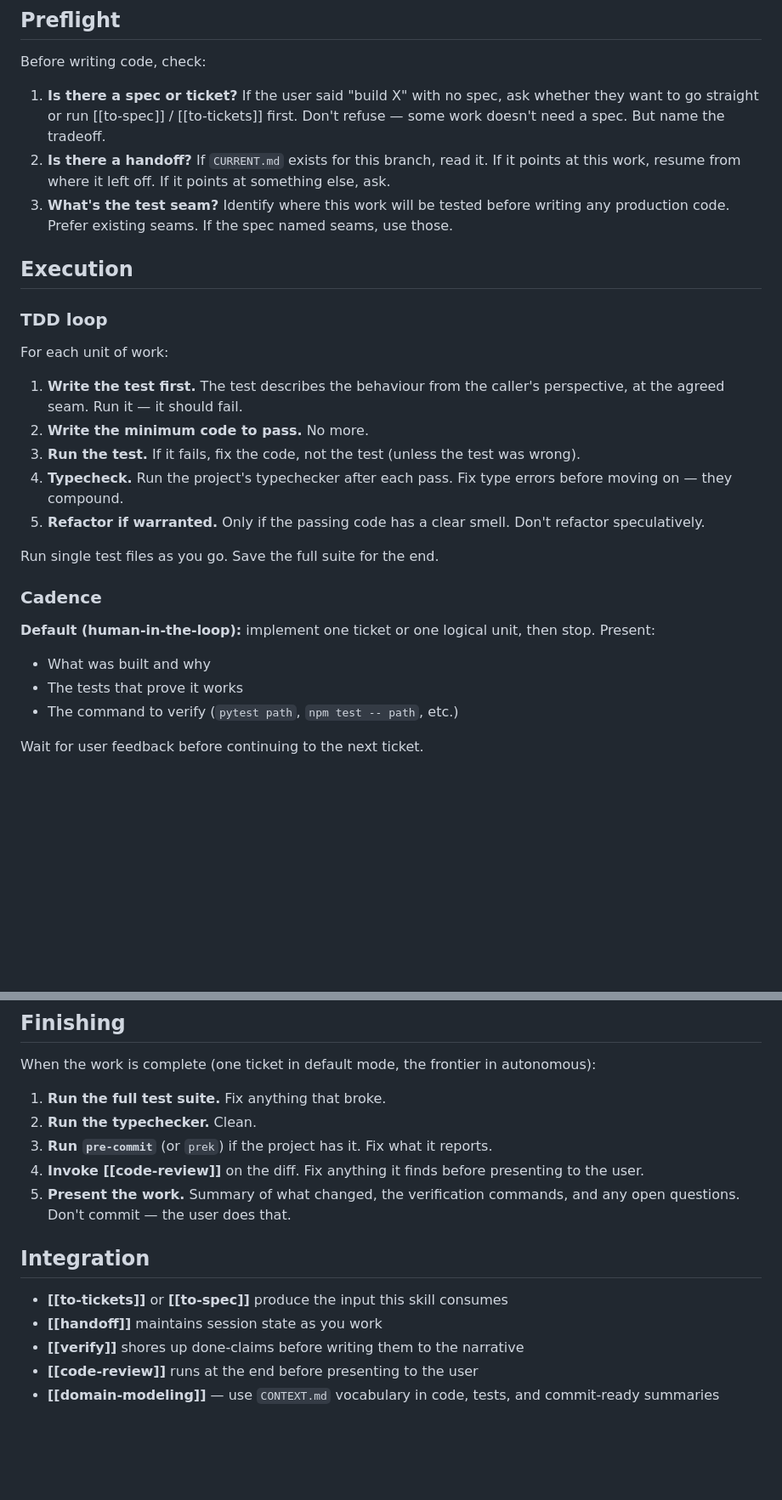
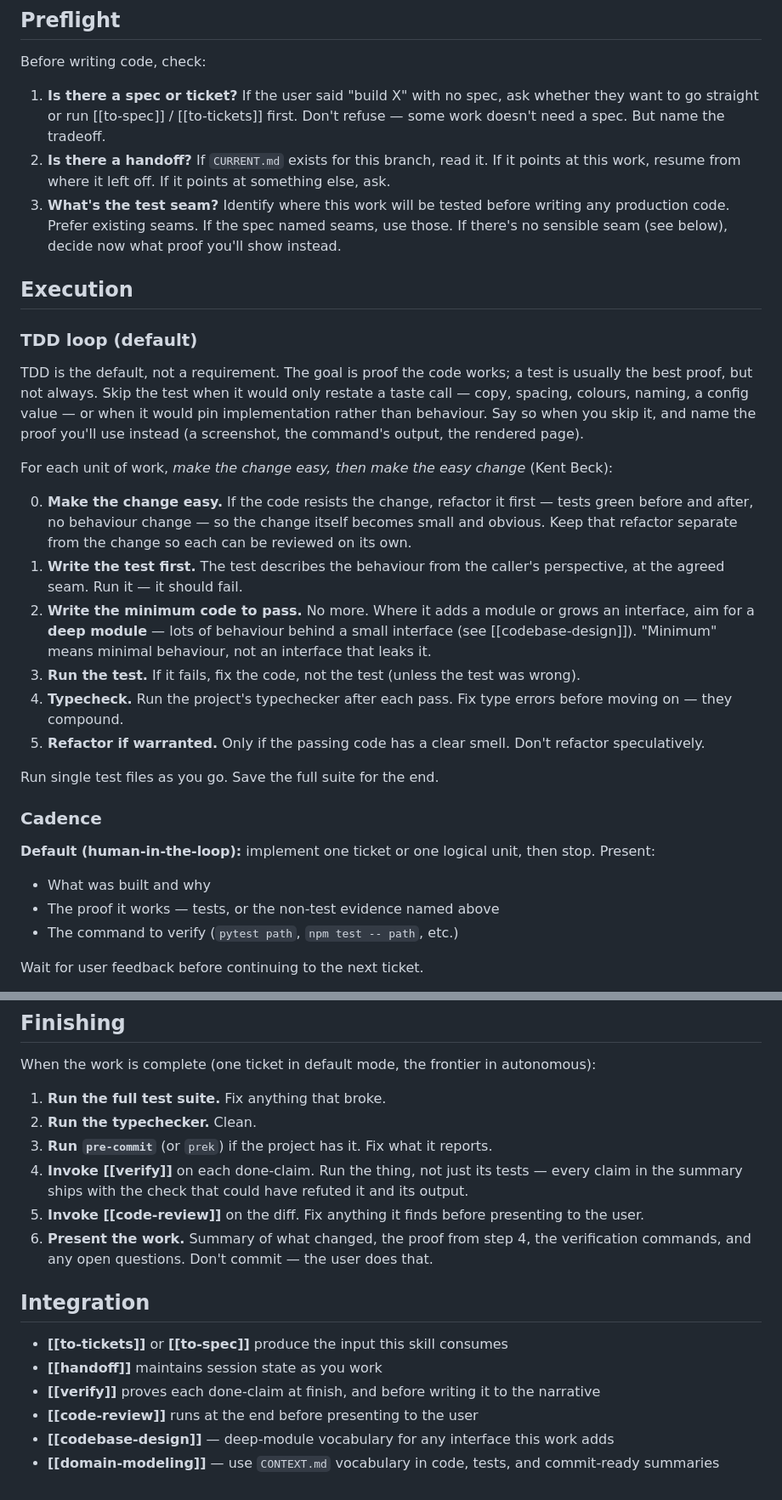
Before and after one commit to dannybrown37/skill-tree, a Markdown page: skills/implement/SKILL.md, 2 parts joined by grey strips. Shown at 85% size. Drawn GitHub-style; blank space fills up the shorter version.

Commit message:
fix: use loaded terms in skills-> tracer bullets, vertical slices, walking skeleton, deep module

```diff
--- a/skills/implement/SKILL.md
+++ b/skills/implement/SKILL.md
@@ -21,17 +21,29 @@ Before writing code, check:
 2. **Is there a handoff?** If `CURRENT.md` exists for this branch, read it. If it points at
    this work, resume from where it left off. If it points at something else, ask.
 3. **What's the test seam?** Identify where this work will be tested before writing any
-   production code. Prefer existing seams. If the spec named seams, use those.
+   production code. Prefer existing seams. If the spec named seams, use those. If there's no
+   sensible seam (see below), decide now what proof you'll show instead.
 
 ## Execution
 
-### TDD loop
+### TDD loop (default)
 
-For each unit of work:
+TDD is the default, not a requirement. The goal is proof the code works; a test is usually the
+best proof, but not always. Skip the test when it would only restate a taste call — copy,
+spacing, colours, naming, a config value — or when it would pin implementation rather than
+behaviour. Say so when you skip it, and name the proof you'll use instead (a screenshot, the
+command's output, the rendered page).
 
+For each unit of work, *make the change easy, then make the easy change* (Kent Beck):
+
+0. **Make the change easy.** If the code resists the change, refactor it first — tests green
+   before and after, no behaviour change — so the change itself becomes small and obvious.
+   Keep that refactor separate from the change so each can be reviewed on its own.
 1. **Write the test first.** The test describes the behaviour from the caller's perspective,
    at the agreed seam. Run it — it should fail.
-2. **Write the minimum code to pass.** No more.
+2. **Write the minimum code to pass.** No more. Where it adds a module or grows an interface,
+   aim for a **deep module** — lots of behaviour behind a small interface (see
+   [[codebase-design]]). "Minimum" means minimal behaviour, not an interface that leaks it.
 3. **Run the test.** If it fails, fix the code, not the test (unless the test was wrong).
 4. **Typecheck.** Run the project's typechecker after each pass. Fix type errors before moving
    on — they compound.
@@ -44,7 +56,7 @@ Run single test files as you go. Save the full suite for the end.
 
 **Default (human-in-the-loop):** implement one ticket or one logical unit, then stop. Present:
 - What was built and why
-- The tests that prove it works
+- The proof it works — tests, or the non-test evidence named above
 - The command to verify (`pytest path`, `npm test -- path`, etc.)
 
 Wait for user feedback before continuing to the next ticket.
@@ -76,14 +88,17 @@ When the work is complete (one ticket in default mode, the frontier in autonomou
 1. **Run the full test suite.** Fix anything that broke.
 2. **Run the typechecker.** Clean.
 3. **Run `pre-commit`** (or `prek`) if the project has it. Fix what it reports.
-4. **Invoke [[code-review]]** on the diff. Fix anything it finds before presenting to the user.
-5. **Present the work.** Summary of what changed, the verification commands, and any open
-   questions. Don't commit — the user does that.
+4. **Invoke [[verify]]** on each done-claim. Run the thing, not just its tests — every claim
+   in the summary ships with the check that could have refuted it and its output.
+5. **Invoke [[code-review]]** on the diff. Fix anything it finds before presenting to the user.
+6. **Present the work.** Summary of what changed, the proof from step 4, the verification
+   commands, and any open questions. Don't commit — the user does that.
 
 ## Integration
 
 - **[[to-tickets]]** or **[[to-spec]]** produce the input this skill consumes
 - **[[handoff]]** maintains session state as you work
-- **[[verify]]** shores up done-claims before writing them to the narrative
+- **[[verify]]** proves each done-claim at finish, and before writing it to the narrative
 - **[[code-review]]** runs at the end before presenting to the user
+- **[[codebase-design]]** — deep-module vocabulary for any interface this work adds
 - **[[domain-modeling]]** — use `CONTEXT.md` vocabulary in code, tests, and commit-ready summaries
```
Also changed, not shown: other parts of skills/implement/SKILL.md (+1 -1 lines), README.md (+2 -2 lines), skills/to-tickets/SKILL.md (+5 -0 lines).
